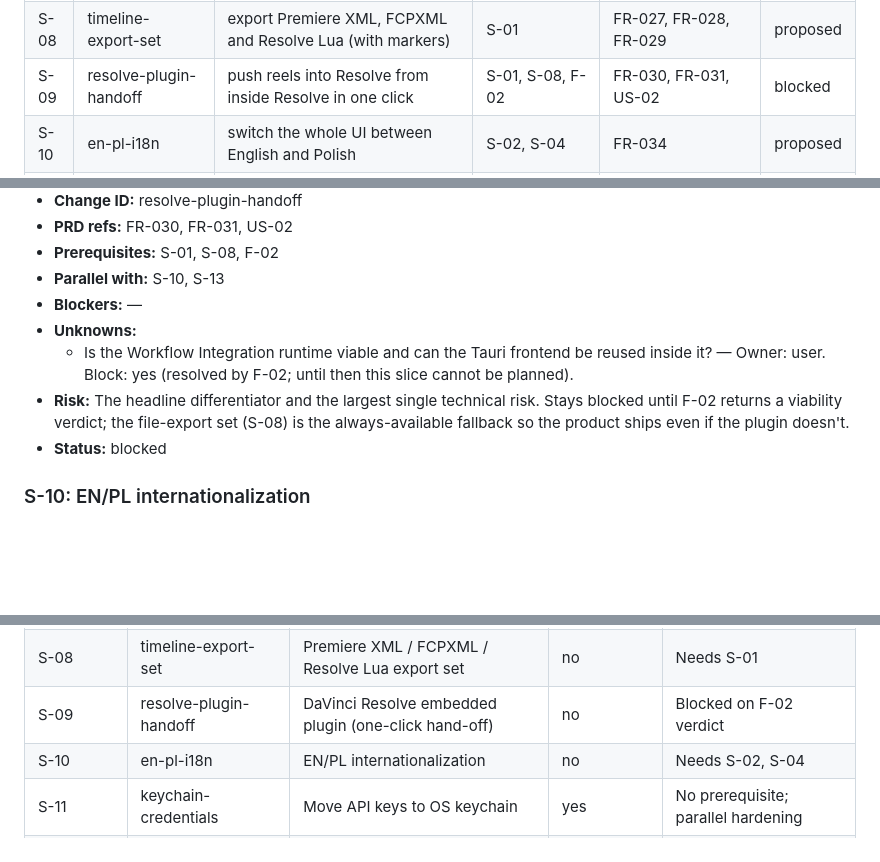
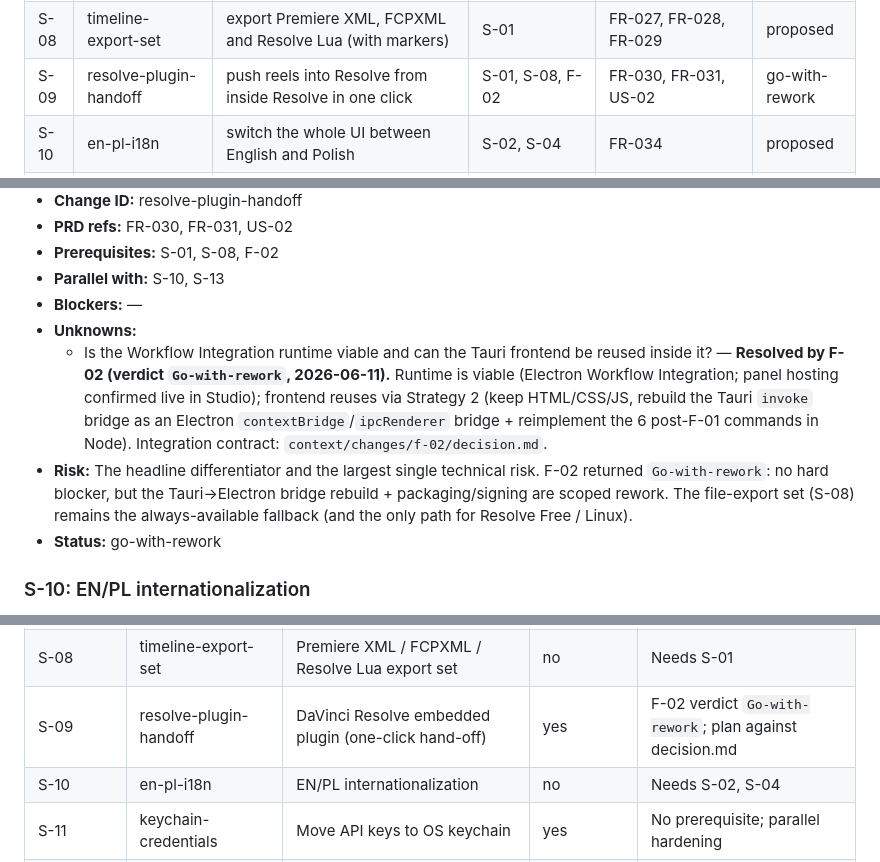
Before and after one commit to GarniczAndrzej/REEL_AUTOMATOR, a Markdown page: context/foundation/roadmap.md, 3 parts joined by grey strips. GitHub-like rendering; blank space fills up the shorter version.

Commit message:
docs(roadmap): unblock S-09 — F-02 verdict Go-with-rework
- S-09 status blocked -> go-with-rework; ready for /10x-plan
- Open Question #2 resolved; points to context/changes/f-02/decision.md

Co-Authored-By: Claude Opus 4.8 <noreply@anthropic.com>

```diff
--- a/context/foundation/roadmap.md
+++ b/context/foundation/roadmap.md
@@ -39,7 +39,7 @@ Reels Automator is pivoting from "transcribe + select + render" to a **local-fir
 | S-06  | word-level-boundary-trim    | nudge cut boundaries at word precision with snap-to-pause    | S-04, S-05         | FR-021                                        | proposed |
 | S-07  | auto-mode-pipeline          | run the whole pipeline in one click with staged progress     | S-01, S-05         | FR-008, FR-009                                | proposed |
 | S-08  | timeline-export-set         | export Premiere XML, FCPXML and Resolve Lua (with markers)   | S-01               | FR-027, FR-028, FR-029                        | proposed |
-| S-09  | resolve-plugin-handoff      | push reels into Resolve from inside Resolve in one click     | S-01, S-08, F-02   | FR-030, FR-031, US-02                         | blocked  |
+| S-09  | resolve-plugin-handoff      | push reels into Resolve from inside Resolve in one click     | S-01, S-08, F-02   | FR-030, FR-031, US-02                         | go-with-rework |
 | S-10  | en-pl-i18n                  | switch the whole UI between English and Polish               | S-02, S-04         | FR-034                                        | proposed |
 | S-11  | keychain-credentials        | store API keys in the OS keychain, never plaintext           | —                  | FR-035                                        | ready    |
 | S-12  | empty-error-states          | see explicit empty/error states instead of silent failures   | S-01, S-05         | FR-036                                        | proposed |
@@ -213,9 +213,9 @@ Foundations below assume these are present and do NOT re-scaffold them.
 - **Parallel with:** S-10, S-13
 - **Blockers:** —
 - **Unknowns:**
-  - Is the Workflow Integration runtime viable and can the Tauri frontend be reused inside it? — Owner: user. Block: yes (resolved by F-02; until then this slice cannot be planned).
-- **Risk:** The headline differentiator and the largest single technical risk. Stays blocked until F-02 returns a viability verdict; the file-export set (S-08) is the always-available fallback so the product ships even if the plugin doesn't.
-- **Status:** blocked
+  - Is the Workflow Integration runtime viable and can the Tauri frontend be reused inside it? — **Resolved by F-02 (verdict `Go-with-rework`, 2026-06-11).** Runtime is viable (Electron Workflow Integration; panel hosting confirmed live in Studio); frontend reuses via Strategy 2 (keep HTML/CSS/JS, rebuild the Tauri `invoke` bridge as an Electron `contextBridge`/`ipcRenderer` bridge + reimplement the 6 post-F-01 commands in Node). Integration contract: `context/changes/f-02/decision.md`.
+- **Risk:** The headline differentiator and the largest single technical risk. F-02 returned `Go-with-rework`: no hard blocker, but the Tauri→Electron bridge rebuild + packaging/signing are scoped rework. The file-export set (S-08) remains the always-available fallback (and the only path for Resolve Free / Linux).
+- **Status:** go-with-rework
 
 ### S-10: EN/PL internationalization
 
@@ -305,7 +305,7 @@ Foundations below assume these are present and do NOT re-scaffold them.
 | S-06       | word-level-boundary-trim       | Word-level boundary trim + snap-to-pause                | no                    | Needs S-04, S-05                                 |
 | S-07       | auto-mode-pipeline             | One-click auto mode + staged progress                   | no                    | Needs S-01, S-05                                 |
 | S-08       | timeline-export-set            | Premiere XML / FCPXML / Resolve Lua export set          | no                    | Needs S-01                                       |
-| S-09       | resolve-plugin-handoff         | DaVinci Resolve embedded plugin (one-click hand-off)    | no                    | Blocked on F-02 verdict                          |
+| S-09       | resolve-plugin-handoff         | DaVinci Resolve embedded plugin (one-click hand-off)    | yes                   | F-02 verdict `Go-with-rework`; plan against decision.md |
 | S-10       | en-pl-i18n                     | EN/PL internationalization                              | no                    | Needs S-02, S-04                                 |
 | S-11       | keychain-credentials           | Move API keys to OS keychain                            | yes                   | No prerequisite; parallel hardening              |
 | S-12       | empty-error-states             | Explicit empty/error states                             | no                    | Needs S-01, S-05                                 |
```
Also changed, not shown: other parts of context/foundation/roadmap.md (+1 -1 lines).
